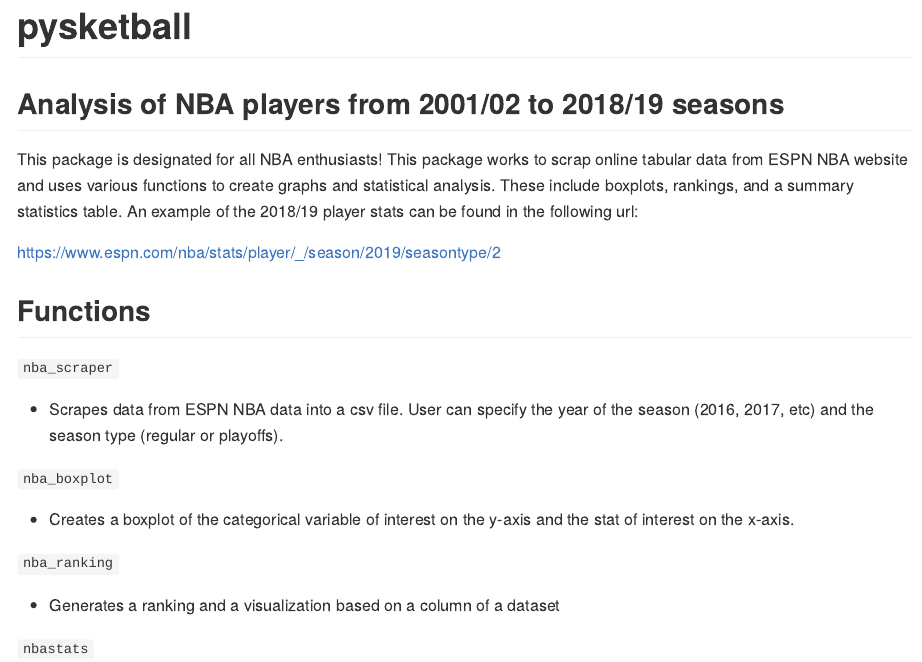
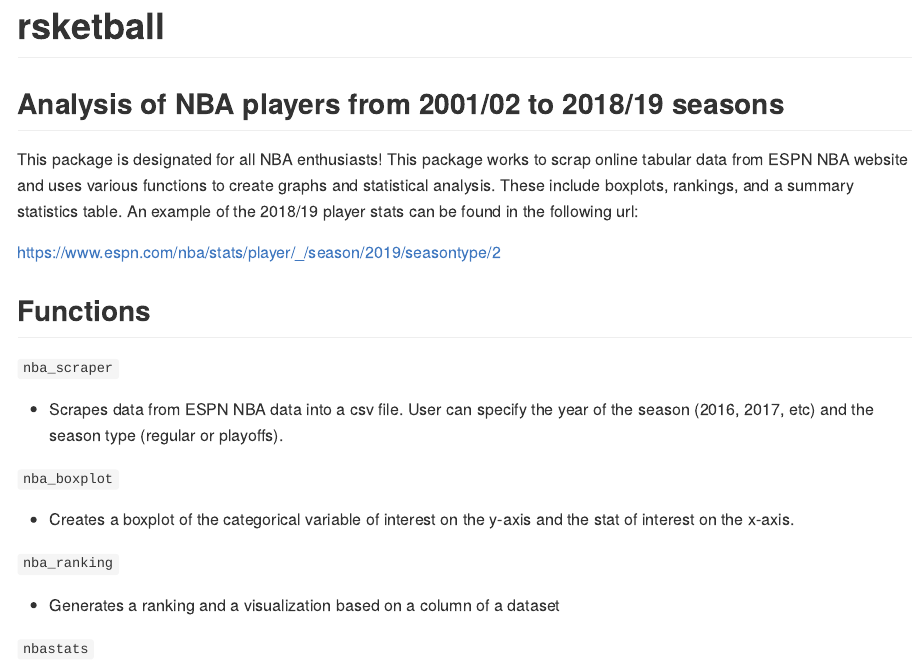
Before and after one commit to UBC-MDS/rsketball, an R Markdown document (README.Rmd): the page in a window 1100 px wide, from its top. The pictures show the output file README.md that the author committed with the source, drawn offline in the style of GitHub.

Commit message:
adding readme

````diff
--- a/README.Rmd
+++ b/README.Rmd
@@ -14,7 +14,7 @@
 )
 ```
 
-# pysketball
+# rsketball
 
 ##Analysis of NBA players from 2001/02 to 2018/19 seasons
 
````
Also changed, not shown: README.md.
